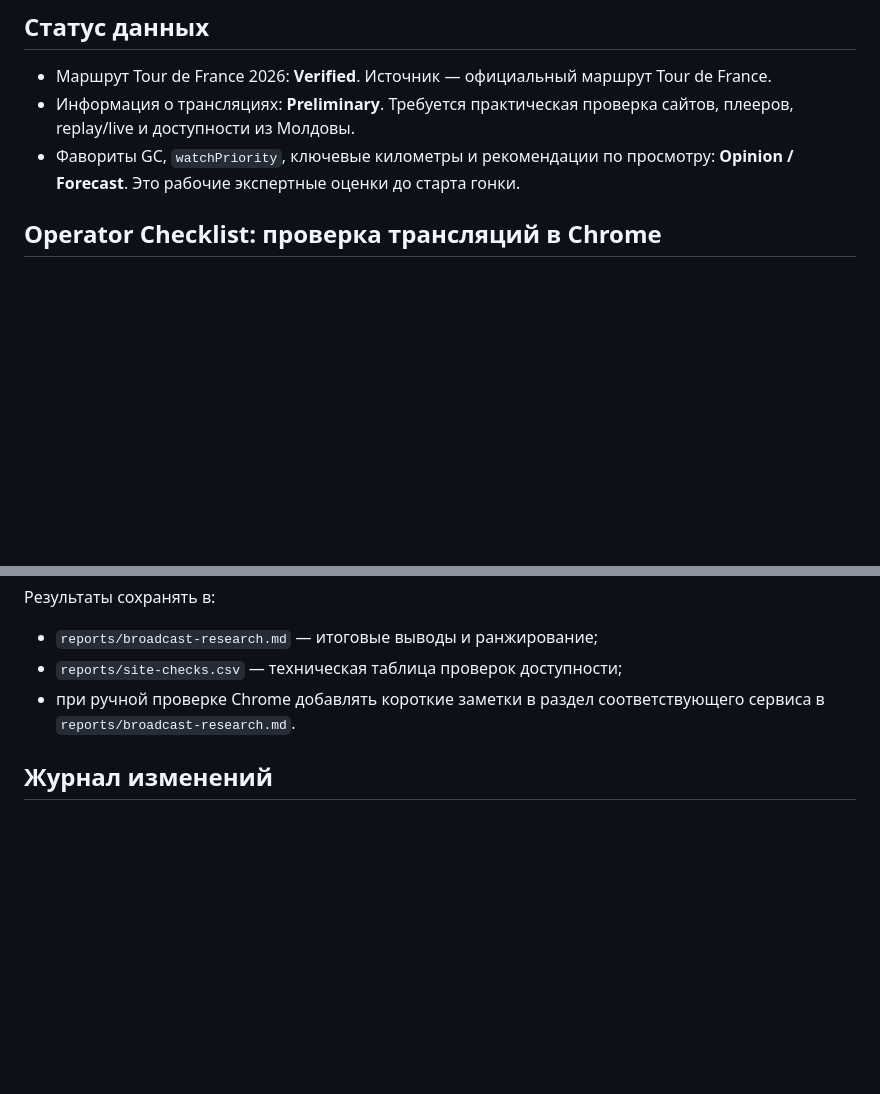
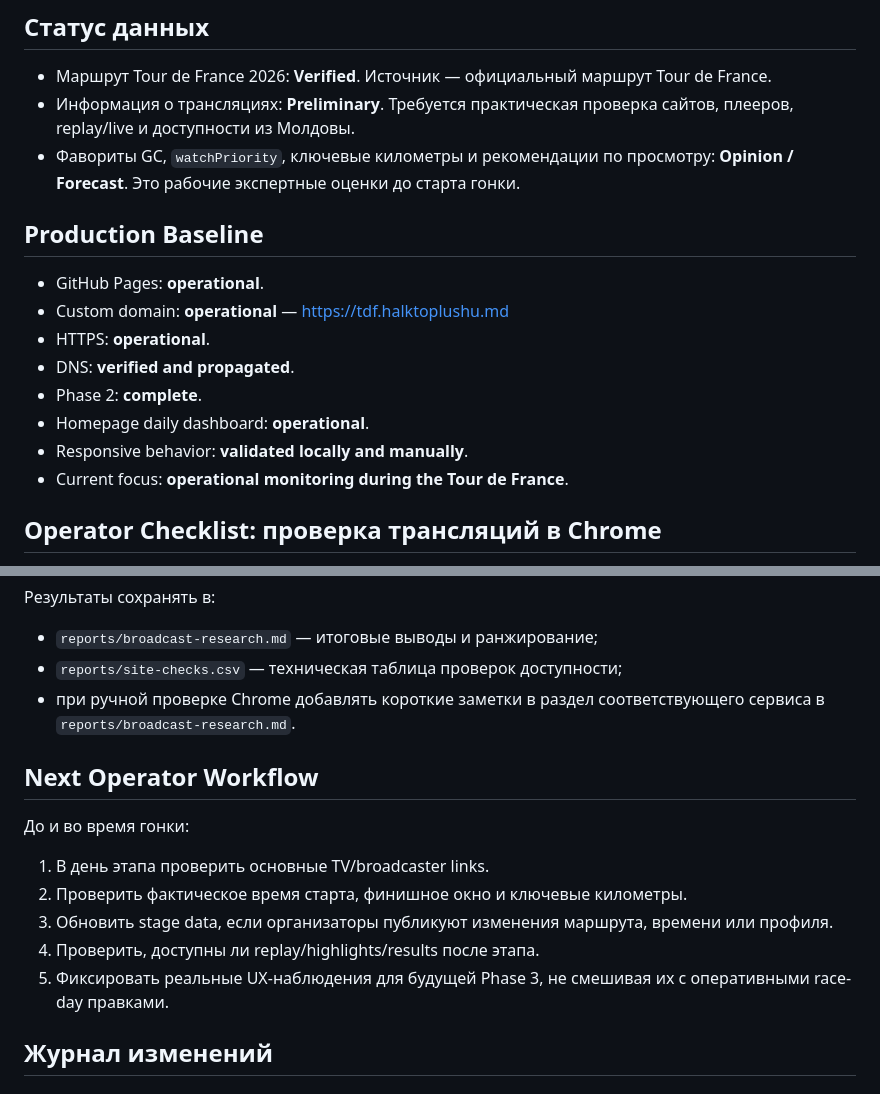
Before and after one commit to hamstergagauz/tour-de-france-2026, a Markdown page: README.md, 2 parts joined by grey strips. Drawn GitHub-style; blank space fills up the shorter version.

```diff
--- a/README.md
+++ b/README.md
@@ -45,6 +50,17 @@
 - Маршрут Tour de France 2026: **Verified**. Источник — официальный маршрут Tour de France.
 - Информация о трансляциях: **Preliminary**. Требуется практическая проверка сайтов, плееров, replay/live и доступности из Молдовы.
 - Фавориты GC, `watchPriority`, ключевые километры и рекомендации по просмотру: **Opinion / Forecast**. Это рабочие экспертные оценки до старта гонки.
+
+## Production Baseline
+
+- GitHub Pages: **operational**.
+- Custom domain: **operational** — https://tdf.halktoplushu.md
+- HTTPS: **operational**.
+- DNS: **verified and propagated**.
+- Phase 2: **complete**.
+- Homepage daily dashboard: **operational**.
+- Responsive behavior: **validated locally and manually**.
+- Current focus: **operational monitoring during the Tour de France**.
 
 ## Operator Checklist: проверка трансляций в Chrome
 
@@ -88,6 +104,16 @@
 - `reports/site-checks.csv` — техническая таблица проверок доступности;
 - при ручной проверке Chrome добавлять короткие заметки в раздел соответствующего сервиса в `reports/broadcast-research.md`.
 
+## Next Operator Workflow
+
+До и во время гонки:
+
+1. В день этапа проверить основные TV/broadcaster links.
+2. Проверить фактическое время старта, финишное окно и ключевые километры.
+3. Обновить stage data, если организаторы публикуют изменения маршрута, времени или профиля.
+4. Проверить, доступны ли replay/highlights/results после этапа.
+5. Фиксировать реальные UX-наблюдения для будущей Phase 3, не смешивая их с оперативными race-day правками.
+
 ## Журнал изменений
 
 ### 2026-06-30 — Baseline 1
```
Also changed, not shown: other parts of README.md (+26 -11 lines).
